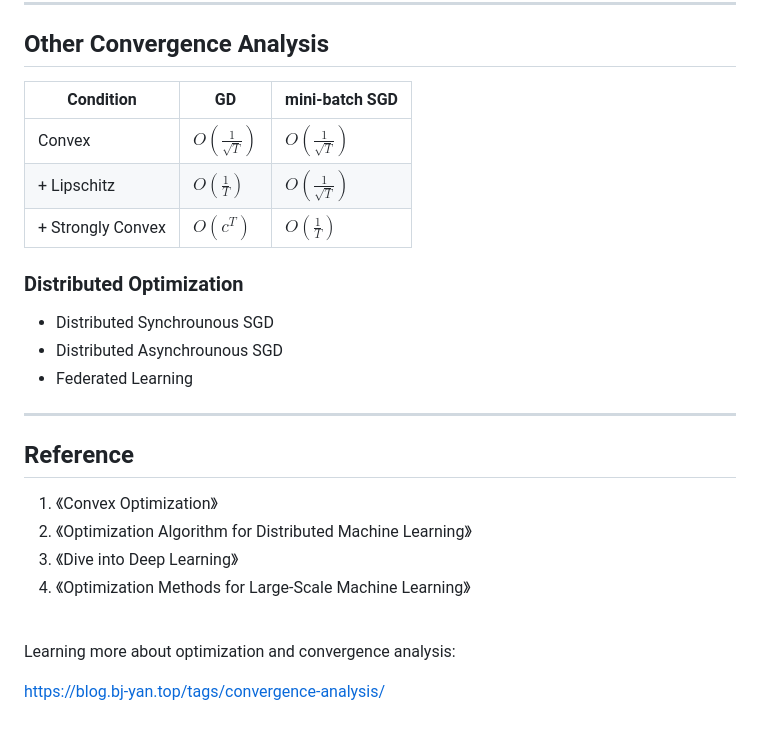
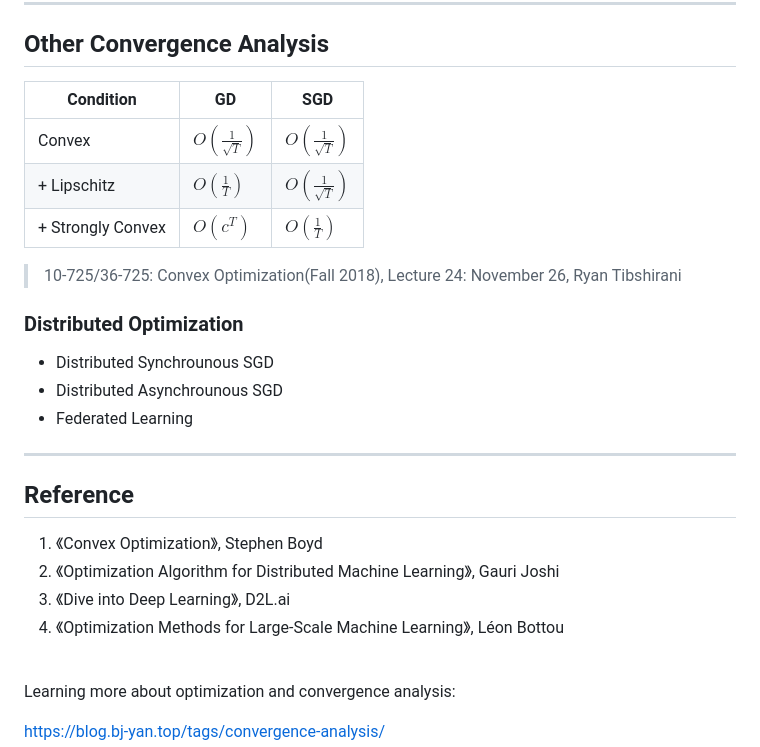
Before and after one commit to beiyuouo/slide, a Markdown page: optimization-in-deep-learning/slides.md, the part around the change. GitHub-like rendering; blank space fills up the shorter version.

```diff
--- a/optimization-in-deep-learning/slides.md
+++ b/optimization-in-deep-learning/slides.md
@@ -820,12 +820,13 @@ class: text-center
 
 ## Other Convergence Analysis
 
-| Condition | GD | mini-batch SGD |
+| Condition | GD | SGD |
 | --- | --- | --- |
 | Convex | $O(\frac{1}{\sqrt{T}})$ | $O(\frac{1}{\sqrt{T}})$ |
 | + Lipschitz | $O(\frac{1}{T})$ | $O(\frac{1}{\sqrt{T}})$ |
 | + Strongly Convex | $O(c^{T})$ | $O(\frac{1}{T})$ |
 
+> 10-725/36-725: Convex Optimization(Fall 2018), Lecture 24: November 26, Ryan Tibshirani
 
 ### Distributed Optimization
 
@@ -837,10 +838,10 @@ class: text-center
 
 ## Reference
 
-1. 《Convex Optimization》
-2. 《Optimization Algorithm for Distributed Machine Learning》
-3. 《Dive into Deep Learning》
-4. 《Optimization Methods for Large-Scale Machine Learning》
+1. 《Convex Optimization》, Stephen Boyd
+2. 《Optimization Algorithm for Distributed Machine Learning》, Gauri Joshi
+3. 《Dive into Deep Learning》, D2L.ai
+4. 《Optimization Methods for Large-Scale Machine Learning》, Léon Bottou
 
 <br>
 
```
